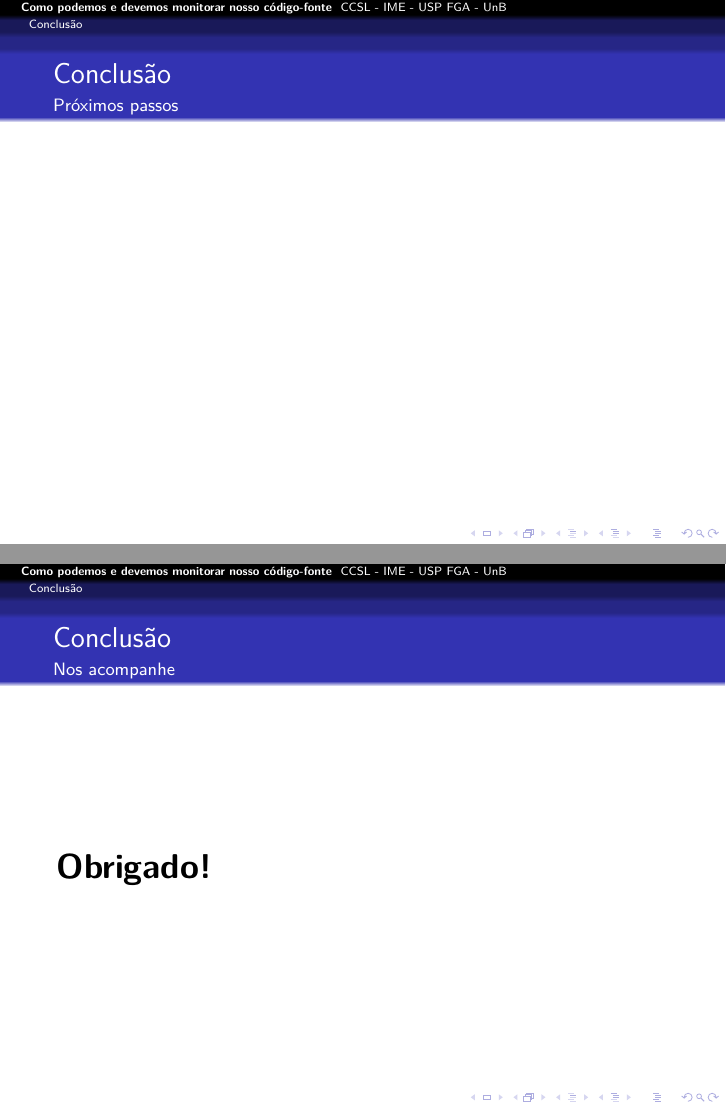
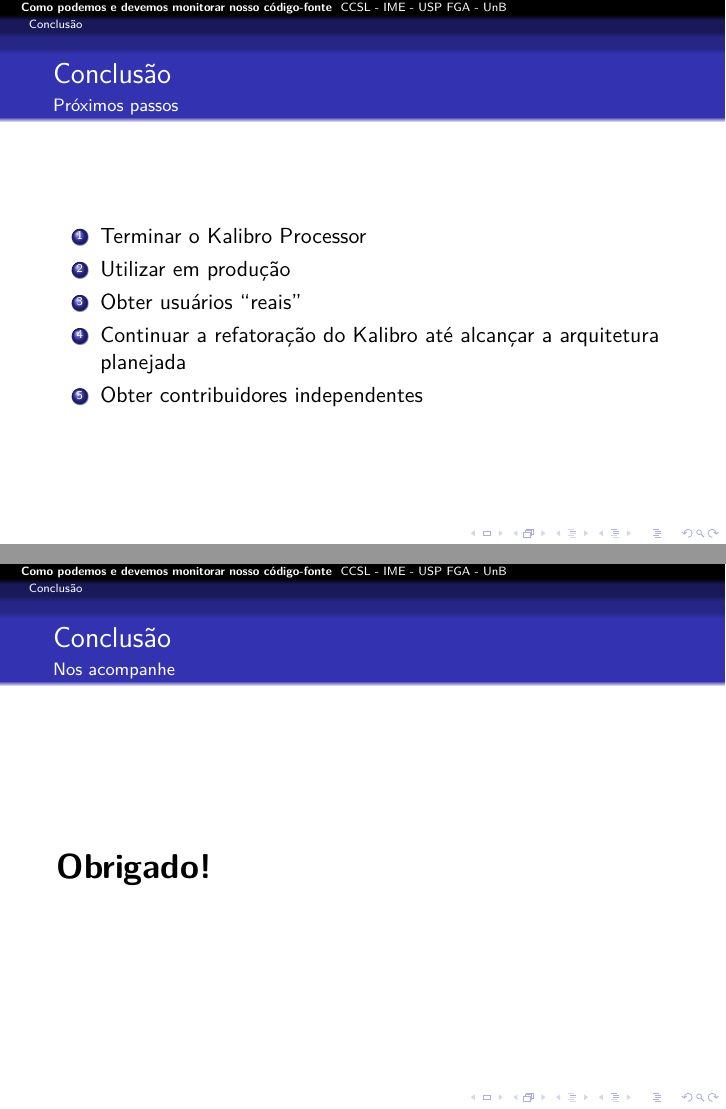
Before and after one commit to mezuro/mezuro-presentations, LaTeX slides (presentations/presentation-fislxv-pt-br.tex): pages 27 and 28 of 28, joined at a grey line. Compiled offline with pdfLaTeX.

Commit message:
FISL XV - Mezuro conclusion next steps

```diff
--- a/presentations/presentation-fislxv-pt-br.tex
+++ b/presentations/presentation-fislxv-pt-br.tex
@@ -347,6 +347,14 @@
 \begin{frame}
   \frametitle{Conclusão}
   \framesubtitle{Próximos passos}
+
+  \begin{enumerate}
+    \item Terminar o Kalibro Processor
+    \item Utilizar em produção
+    \item Obter usuários ``reais''
+    \item Continuar a refatoração do Kalibro até alcançar a arquitetura planejada
+    \item Obter contribuidores independentes
+  \end{enumerate}
 \end{frame}
 
 \begin{frame}
```
